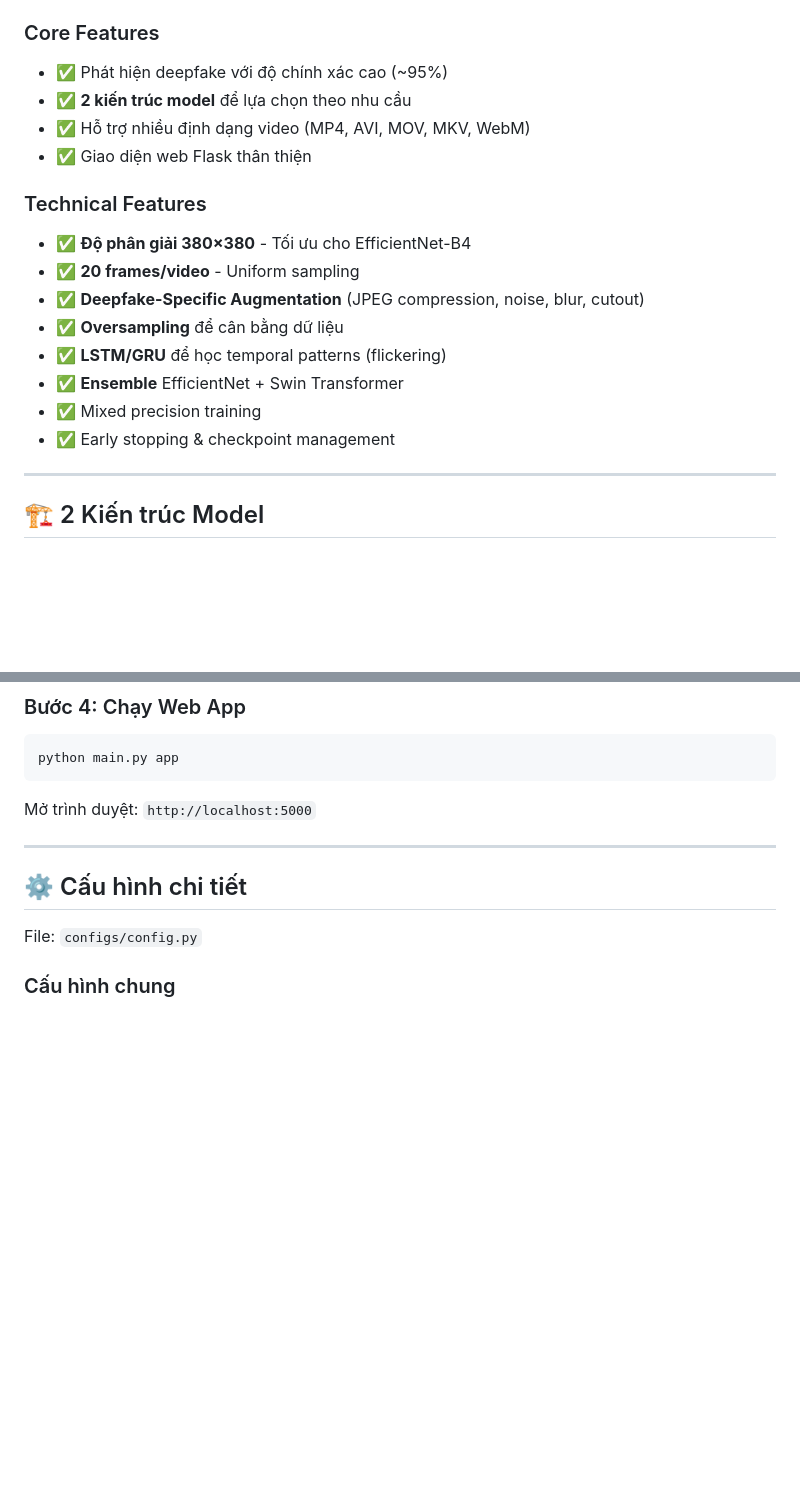
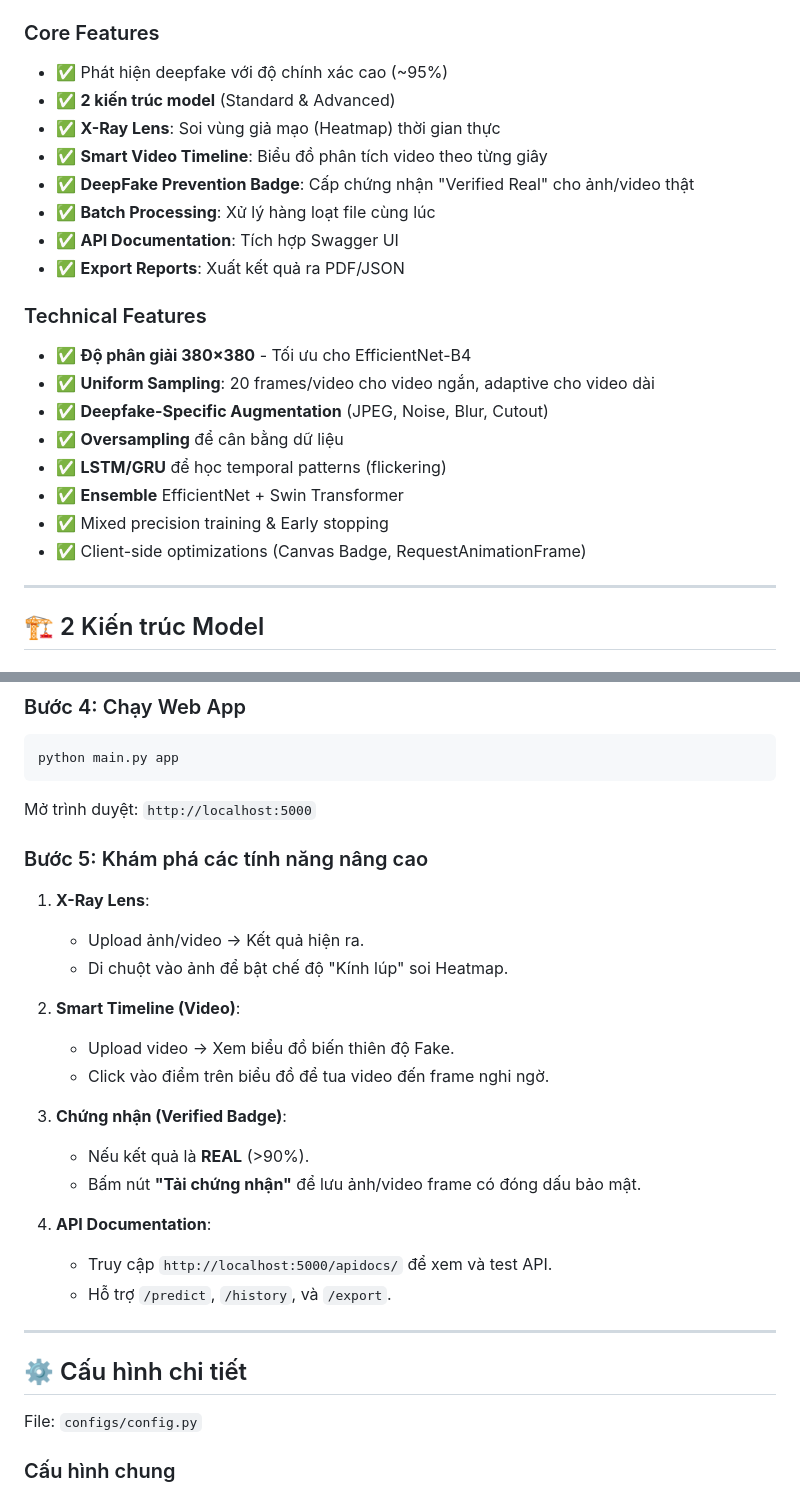
Before and after one commit to HuyLuc/DeepFake-Detection, a Markdown page: README.md, 2 parts joined by grey strips. Drawn GitHub-style; blank space fills up the shorter version.

Commit message:
docs: Cập nhật nội dung tệp README.md.

```diff
--- a/README.md
+++ b/README.md
@@ -25,19 +25,23 @@ Hệ thống phân loại video thành **REAL** (thật) và **FAKE** (giả m
 
 ### Core Features
 - ✅ Phát hiện deepfake với độ chính xác cao (~95%)
-- ✅ **2 kiến trúc model** để lựa chọn theo nhu cầu
-- ✅ Hỗ trợ nhiều định dạng video (MP4, AVI, MOV, MKV, WebM)
-- ✅ Giao diện web Flask thân thiện
+- ✅ **2 kiến trúc model** (Standard & Advanced)
+- ✅ **X-Ray Lens**: Soi vùng giả mạo (Heatmap) thời gian thực
+- ✅ **Smart Video Timeline**: Biểu đồ phân tích video theo từng giây
+- ✅ **DeepFake Prevention Badge**: Cấp chứng nhận "Verified Real" cho ảnh/video thật
+- ✅ **Batch Processing**: Xử lý hàng loạt file cùng lúc
+- ✅ **API Documentation**: Tích hợp Swagger UI
+- ✅ **Export Reports**: Xuất kết quả ra PDF/JSON
 
 ### Technical Features
 - ✅ **Độ phân giải 380×380** - Tối ưu cho EfficientNet-B4
-- ✅ **20 frames/video** - Uniform sampling
-- ✅ **Deepfake-Specific Augmentation** (JPEG compression, noise, blur, cutout)
+- ✅ **Uniform Sampling**: 20 frames/video cho video ngắn, adaptive cho video dài
+- ✅ **Deepfake-Specific Augmentation** (JPEG, Noise, Blur, Cutout)
 - ✅ **Oversampling** để cân bằng dữ liệu
 - ✅ **LSTM/GRU** để học temporal patterns (flickering)
 - ✅ **Ensemble** EfficientNet + Swin Transformer
-- ✅ Mixed precision training
-- ✅ Early stopping & checkpoint management
+- ✅ Mixed precision training & Early stopping
+- ✅ Client-side optimizations (Canvas Badge, RequestAnimationFrame)
 
 ---
 
@@ -259,6 +263,24 @@ python main.py app
 
 Mở trình duyệt: `http://localhost:5000`
 
+### Bước 5: Khám phá các tính năng nâng cao
+
+1.  **X-Ray Lens**:
+    - Upload ảnh/video -> Kết quả hiện ra.
+    - Di chuột vào ảnh để bật chế độ "Kính lúp" soi Heatmap.
+
+2.  **Smart Timeline (Video)**:
+    - Upload video -> Xem biểu đồ biến thiên độ Fake.
+    - Click vào điểm trên biểu đồ để tua video đến frame nghi ngờ.
+
+3.  **Chứng nhận (Verified Badge)**:
+    - Nếu kết quả là **REAL** (>90%).
+    - Bấm nút **"Tải chứng nhận"** để lưu ảnh/video frame có đóng dấu bảo mật.
+
+4.  **API Documentation**:
+    - Truy cập `http://localhost:5000/apidocs/` để xem và test API.
+    - Hỗ trợ `/predict`, `/history`, và `/export`.
+
 ---
 
 ## ⚙️ Cấu hình chi tiết
```
